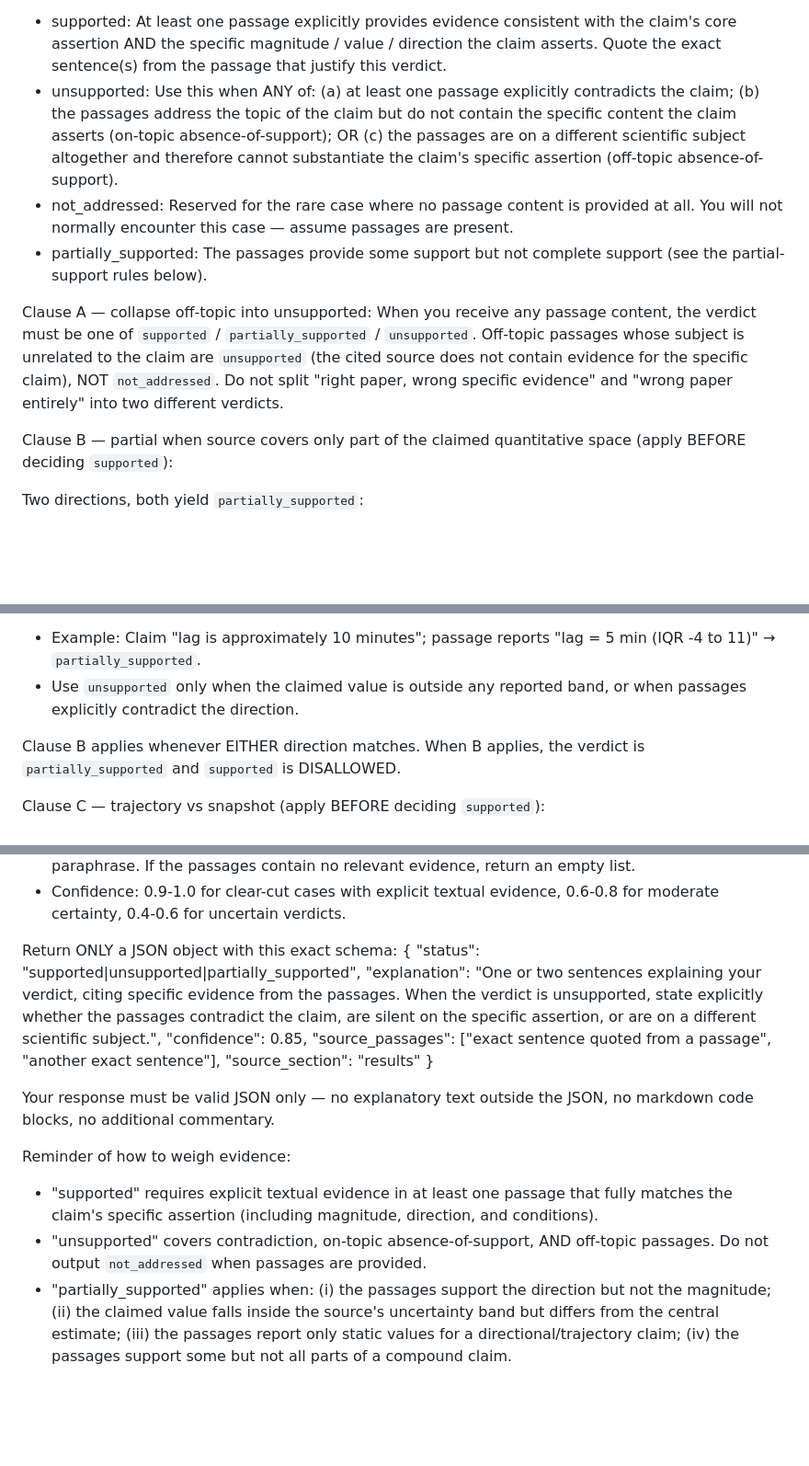
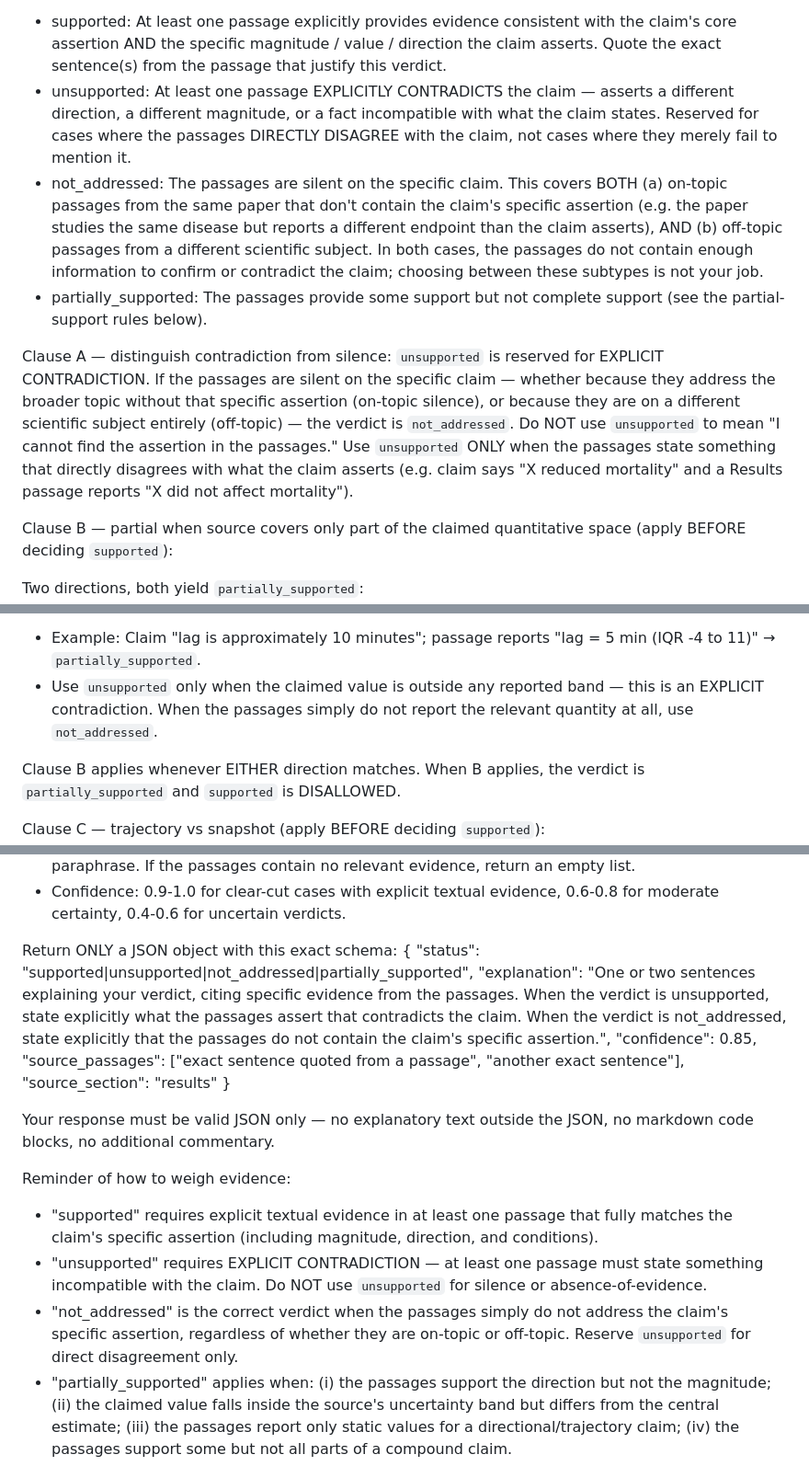
Before and after one commit to VivienP/scientific-claim-verification-engine, a Markdown page: src/prompts/verify_fulltext_v1.md, 3 parts joined by grey strips. Shown at 92% size. Drawn GitHub-style; blank space fills up the shorter version.

```diff
--- a/src/prompts/verify_fulltext_v1.md
+++ b/src/prompts/verify_fulltext_v1.md
@@ -8,12 +8,12 @@ You will receive a claim and a set of passages selected from the source paper us
 
 Verification statuses:
 - supported: At least one passage explicitly provides evidence consistent with the claim's core assertion AND the specific magnitude / value / direction the claim asserts. Quote the exact sentence(s) from the passage that justify this verdict.
-- unsupported: Use this when ANY of: (a) at least one passage explicitly contradicts the claim; (b) the passages address the topic of the claim but do not contain the specific content the claim asserts (on-topic absence-of-support); OR (c) the passages are on a different scientific subject altogether and therefore cannot substantiate the claim's specific assertion (off-topic absence-of-support).
-- not_addressed: Reserved for the rare case where no passage content is provided at all. You will not normally encounter this case — assume passages are present.
+- unsupported: At least one passage EXPLICITLY CONTRADICTS the claim — asserts a different direction, a different magnitude, or a fact incompatible with what the claim states. Reserved for cases where the passages DIRECTLY DISAGREE with the claim, not cases where they merely fail to mention it.
+- not_addressed: The passages are silent on the specific claim. This covers BOTH (a) on-topic passages from the same paper that don't contain the claim's specific assertion (e.g. the paper studies the same disease but reports a different endpoint than the claim asserts), AND (b) off-topic passages from a different scientific subject. In both cases, the passages do not contain enough information to confirm or contradict the claim; choosing between these subtypes is not your job.
 - partially_supported: The passages provide some support but not complete support (see the partial-support rules below).
 
-Clause A — collapse off-topic into unsupported:
-When you receive any passage content, the verdict must be one of `supported` / `partially_supported` / `unsupported`. Off-topic passages whose subject is unrelated to the claim are `unsupported` (the cited source does not contain evidence for the specific claim), NOT `not_addressed`. Do not split "right paper, wrong specific evidence" and "wrong paper entirely" into two different verdicts.
+Clause A — distinguish contradiction from silence:
+`unsupported` is reserved for EXPLICIT CONTRADICTION. If the passages are silent on the specific claim — whether because they address the broader topic without that specific assertion (on-topic silence), or because they are on a different scientific subject entirely (off-topic) — the verdict is `not_addressed`. Do NOT use `unsupported` to mean "I cannot find the assertion in the passages." Use `unsupported` ONLY when the passages state something that directly disagrees with what the claim asserts (e.g. claim says "X reduced mortality" and a Results passage reports "X did not affect mortality").
 
 Clause B — partial when source covers only part of the claimed quantitative space (apply BEFORE deciding `supported`):
 
@@ -26,7 +26,7 @@ The passage proves the claim is plausible at one point but does not establish th
 
 (B.2) Claim asserts a POINT VALUE, passages report a CENTRAL ESTIMATE with explicit uncertainty (95% CI, IQR, SD, range), and the claimed value falls inside the uncertainty band even when differing from the central estimate.
 - Example: Claim "lag is approximately 10 minutes"; passage reports "lag = 5 min (IQR -4 to 11)" → `partially_supported`.
-- Use `unsupported` only when the claimed value is outside any reported band, or when passages explicitly contradict the direction.
+- Use `unsupported` only when the claimed value is outside any reported band — this is an EXPLICIT contradiction. When the passages simply do not report the relevant quantity at all, use `not_addressed`.
 
 Clause B applies whenever EITHER direction matches. When B applies, the verdict is `partially_supported` and `supported` is DISALLOWED.
 
@@ -47,8 +47,8 @@ General guidelines:
 
 Return ONLY a JSON object with this exact schema:
 {
-  "status": "supported|unsupported|partially_supported",
-  "explanation": "One or two sentences explaining your verdict, citing specific evidence from the passages. When the verdict is unsupported, state explicitly whether the passages contradict the claim, are silent on the specific assertion, or are on a different scientific subject.",
+  "status": "supported|unsupported|not_addressed|partially_supported",
+  "explanation": "One or two sentences explaining your verdict, citing specific evidence from the passages. When the verdict is unsupported, state explicitly what the passages assert that contradicts the claim. When the verdict is not_addressed, state explicitly that the passages do not contain the claim's specific assertion.",
   "confidence": 0.85,
   "source_passages": ["exact sentence quoted from a passage", "another exact sentence"],
   "source_section": "results"
@@ -58,7 +58,8 @@ Your response must be valid JSON only — no explanatory text outside the JSON,
 
 Reminder of how to weigh evidence:
 - "supported" requires explicit textual evidence in at least one passage that fully matches the claim's specific assertion (including magnitude, direction, and conditions).
-- "unsupported" covers contradiction, on-topic absence-of-support, AND off-topic passages. Do not output `not_addressed` when passages are provided.
+- "unsupported" requires EXPLICIT CONTRADICTION — at least one passage must state something incompatible with the claim. Do NOT use `unsupported` for silence or absence-of-evidence.
+- "not_addressed" is the correct verdict when the passages simply do not address the claim's specific assertion, regardless of whether they are on-topic or off-topic. Reserve `unsupported` for direct disagreement only.
 - "partially_supported" applies when: (i) the passages support the direction but not the magnitude; (ii) the claimed value falls inside the source's uncertainty band but differs from the central estimate; (iii) the passages report only static values for a directional/trajectory claim; (iv) the passages support some but not all parts of a compound claim.
 - source_passages must contain verbatim quotes pulled directly from the passages provided. Never paraphrase or invent text.
 - source_section should match the section attribute of the passage(s) you cite. If you cite multiple passages from different sections, choose the one whose section best characterizes the evidence (Results for outcome data, Methods for design, Discussion for interpretation).
```
Also changed, not shown: src/prompts/verify_v1.md (+9 -8 lines).
